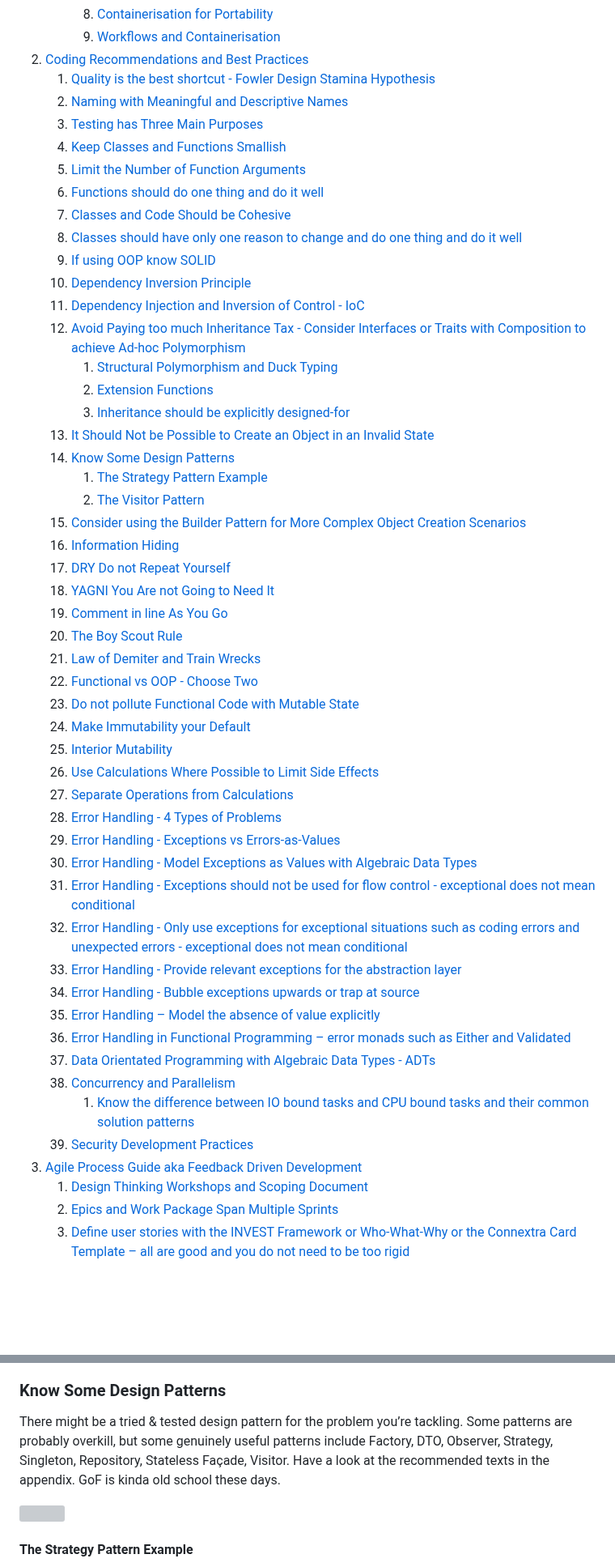
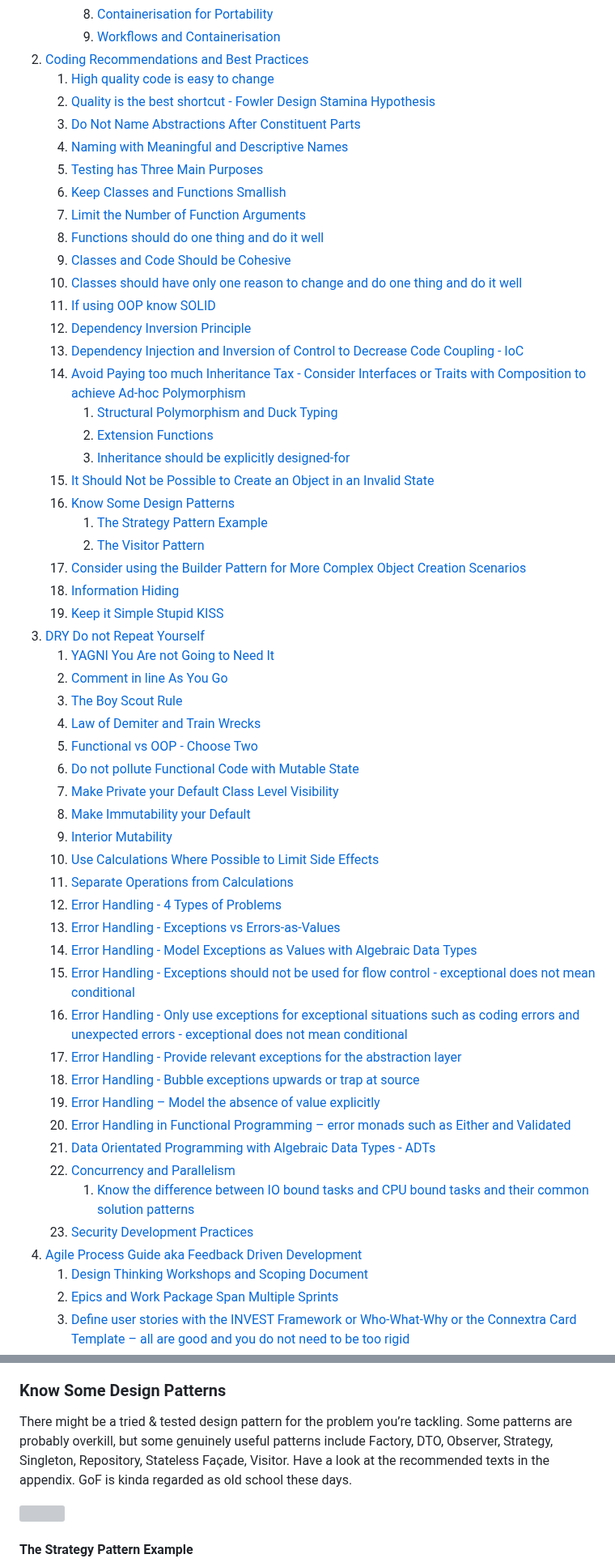
Before and after one commit to davidmeredith/devsGuidebook, a Markdown page: devGuidebook.md, 2 parts joined by grey strips. Shown at 81% size. Rendered like a GitHub page; blank space fills up the shorter version; grey boxes are pictures that could not be loaded.

```diff
--- a/devGuidebook.md
+++ b/devGuidebook.md
@@ -36,52 +40,56 @@ dv.view('toc')
         8. [Containerisation for Portability](#Containerisation-for-Portability)
         9. [Workflows and Containerisation](#Workflows-and-Containerisation)
 2. [Coding Recommendations and Best Practices](#Coding-Recommendations-and-Best-Practices)
-    1. [Quality is the best shortcut - Fowler Design Stamina Hypothesis](#Quality-is-the-best-shortcut---Fowler-Design-Stamina-Hypothesis)
-    2. [Naming with Meaningful and Descriptive Names](#Naming-with-Meaningful-and-Descriptive-Names)
-    3. [Testing has Three Main Purposes](#Testing-has-Three-Main-Purposes)
-    4. [Keep Classes and Functions Smallish](#Keep-Classes-and-Functions-Smallish)
-    5. [Limit the Number of Function Arguments](#Limit-the-Number-of-Function-Arguments)
-    6. [Functions should do one thing and do it well](#Functions-should-do-one-thing-and-do-it-well)
-    7. [Classes and Code Should be Cohesive](#Classes-and-Code-Should-be-Cohesive)
-    8. [Classes should have only one reason to change and do one thing and do it well](#Classes-should-have-only-one-reason-to-change-and-do-one-thing-and-do-it-well)
-    9. [If using OOP know SOLID](#If-using-OOP-know-SOLID)
-    10. [Dependency Inversion Principle](#Dependency-Inversion-Principle)
-    11. [Dependency Injection and Inversion of Control - IoC](#Dependency-Injection-and-Inversion-of-Control---IoC)
-    12. [Avoid Paying too much Inheritance Tax - Consider Interfaces or Traits with Composition to achieve Ad-hoc Polymorphism](#Avoid-Paying-too-much-Inheritance-Tax---Consider-Interfaces-or-Traits-with-Composition-to-achieve-Ad-hoc-Polymorphism)
+    1. [High quality code is easy to change](#High-quality-code-is-easy-to-change)
+    2. [Quality is the best shortcut - Fowler Design Stamina Hypothesis](#Quality-is-the-best-shortcut---Fowler-Design-Stamina-Hypothesis)
+    3. [Do Not Name Abstractions After Constituent Parts](#Do-Not-Name-Abstractions-After-Constituent-Parts)
+    4. [Naming with Meaningful and Descriptive Names](#Naming-with-Meaningful-and-Descriptive-Names)
+    5. [Testing has Three Main Purposes](#Testing-has-Three-Main-Purposes)
+    6. [Keep Classes and Functions Smallish](#Keep-Classes-and-Functions-Smallish)
+    7. [Limit the Number of Function Arguments](#Limit-the-Number-of-Function-Arguments)
+    8. [Functions should do one thing and do it well](#Functions-should-do-one-thing-and-do-it-well)
+    9. [Classes and Code Should be Cohesive](#Classes-and-Code-Should-be-Cohesive)
+    10. [Classes should have only one reason to change and do one thing and do it well](#Classes-should-have-only-one-reason-to-change-and-do-one-thing-and-do-it-well)
+    11. [If using OOP know SOLID](#If-using-OOP-know-SOLID)
+    12. [Dependency Inversion Principle](#Dependency-Inversion-Principle)
+    13. [Dependency Injection and Inversion of Control to Decrease Code Coupling - IoC](#Dependency-Injection-and-Inversion-of-Control-to-Decrease-Code-Coupling--IoC)
+    14. [Avoid Paying too much Inheritance Tax - Consider Interfaces or Traits with Composition to achieve Ad-hoc Polymorphism](#Avoid-Paying-too-much-Inheritance-Tax---Consider-Interfaces-or-Traits-with-Composition-to-achieve-Ad-hoc-Polymorphism)
         1. [Structural Polymorphism and Duck Typing](#Structural-Polymorphism-and-Duck-Typing)
         2. [Extension Functions](#Extension-Functions)
         3. [Inheritance should be explicitly designed-for](#Inheritance-should-be-explicitly-designed-for)
-    13. [It Should Not be Possible to Create an Object in an Invalid State](#It-Should-Not-be-Possible-to-Create-an-Object-in-an-Invalid-State)
-    14. [Know Some Design Patterns](#Know-Some-Design-Patterns)
+    15. [It Should Not be Possible to Create an Object in an Invalid State](#It-Should-Not-be-Possible-to-Create-an-Object-in-an-Invalid-State)
+    16. [Know Some Design Patterns](#Know-Some-Design-Patterns)
         1. [The Strategy Pattern Example](#The-Strategy-Pattern-Example)
         2. [The Visitor Pattern](#The-Visitor-Pattern)
-    15. [Consider using the Builder Pattern for More Complex Object Creation Scenarios](#Consider-using-the-Builder-Pattern-for-More-Complex-Object-Creation-Scenarios)
-    16. [Information Hiding](#Information-Hiding)
-    17. [DRY Do not Repeat Yourself](#DRY-Do-not-Repeat-Yourself)
-    18. [YAGNI You Are not Going to Need It](#YAGNI-You-Are-not-Going-to-Need-It)
-    19. [Comment in line As You Go](#Comment-in-line-As-You-Go)
-    20. [The Boy Scout Rule](#The-Boy-Scout-Rule)
-    21. [Law of Demiter and Train Wrecks](#Law-of-Demiter-and-Train-Wrecks)
-    22. [Functional vs OOP - Choose Two](#Functional-vs-OOP---Choose-Two)
-    23. [Do not pollute Functional Code with Mutable State](#Do-not-pollute-Functional-Code-with-Mutable-State)
-    24. [Make Immutability your Default](#Make-Immutability-your-Default)
-    25. [Interior Mutability](#Interior-Mutability)
-    26. [Use Calculations Where Possible to Limit Side Effects](#Use-Calculations-Where-Possible-to-Limit-Side-Effects)
-    27. [Separate Operations from Calculations](#Separate-Operations-from-Calculations)
-    28. [Error Handling - 4 Types of Problems](#Error-Handling---4-Types-of-Problems)
-    29. [Error Handling - Exceptions vs Errors-as-Values](#Error-Handling---Exceptions-vs-Errors-as-Values)
-    30. [Error Handling - Model Exceptions as Values with Algebraic Data Types](#Error-Handling---Model-Exceptions-as-Values-with-Algebraic-Data-Types)
-    31. [Error Handling - Exceptions should not be used for flow control - exceptional does not mean conditional](#Error-Handling---Exceptions-should-not-be-used-for-flow-control---exceptional-does-not-mean-conditional)
-    32. [Error Handling - Only use exceptions for exceptional situations such as coding errors and unexpected errors - exceptional does not mean conditional](#Error-Handling---Only-use-exceptions-for-exceptional-situations-such-as-coding-errors-and-unexpected-errors---exceptional-does-not-mean-conditional)
-    33. [Error Handling - Provide relevant exceptions for the abstraction layer](#Error-Handling---Provide-relevant-exceptions-for-the-abstraction-layer)
-    34. [Error Handling - Bubble exceptions upwards or trap at source](#Error-Handling---Bubble-exceptions-upwards-or-trap-at-source)
-    35. [Error Handling – Model the absence of value explicitly](#Error-Handling-%E2%80%93-Model-the-absence-of-value-explicitly)
-    36. [Error Handling in Functional Programming – error monads such as Either and Validated](#Error-Handling-in-Functional-Programming-%E2%80%93-error-monads-such-as-Either-and-Validated)
-    37. [Data Orientated Programming with Algebraic Data Types - ADTs](#Data-Orientated-Programming-with-Algebraic-Data-Types---ADTs)
-    38. [Concurrency and Parallelism](#Concurrency-and-Parallelism)
+    17. [Consider using the Builder Pattern for More Complex Object Creation Scenarios](#Consider-using-the-Builder-Pattern-for-More-Complex-Object-Creation-Scenarios)
+    18. [Information Hiding](#Information-Hiding)
+    19. [Keep it Simple Stupid KISS](#Keep-it-Simple-Stupid-KISS)
+3. [DRY Do not Repeat Yourself](#DRY-Do-not-Repeat-Yourself)
+    1. [YAGNI You Are not Going to Need It](#YAGNI-You-Are-not-Going-to-Need-It)
+    2. [Comment in line As You Go](#Comment-in-line-As-You-Go)
+    3. [The Boy Scout Rule](#The-Boy-Scout-Rule)
+    4. [Law of Demiter and Train Wrecks](#Law-of-Demiter-and-Train-Wrecks)
+    5. [Functional vs OOP - Choose Two](#Functional-vs-OOP---Choose-Two)
+    6. [Do not pollute Functional Code with Mutable State](#Do-not-pollute-Functional-Code-with-Mutable-State)
+    7. [Make Private your Default Class Level Visibility](#Make-Private-your-Default-Class-Level-Visibility)
+    8. [Make Immutability your Default](#Make-Immutability-your-Default)
+    9. [Interior Mutability](#Interior-Mutability)
+    10. [Use Calculations Where Possible to Limit Side Effects](#Use-Calculations-Where-Possible-to-Limit-Side-Effects)
+    11. [Separate Operations from Calculations](#Separate-Operations-from-Calculations)
+    12. [Error Handling - 4 Types of Problems](#Error-Handling---4-Types-of-Problems)
+    13. [Error Handling - Exceptions vs Errors-as-Values](#Error-Handling---Exceptions-vs-Errors-as-Values)
+    14. [Error Handling - Model Exceptions as Values with Algebraic Data Types](#Error-Handling---Model-Exceptions-as-Values-with-Algebraic-Data-Types)
+    15. [Error Handling - Exceptions should not be used for flow control - exceptional does not mean conditional](#Error-Handling---Exceptions-should-not-be-used-for-flow-control---exceptional-does-not-mean-conditional)
+    16. [Error Handling - Only use exceptions for exceptional situations such as coding errors and unexpected errors - exceptional does not mean conditional](#Error-Handling---Only-use-exceptions-for-exceptional-situations-such-as-coding-errors-and-unexpected-errors---exceptional-does-not-mean-conditional)
+    17. [Error Handling - Provide relevant exceptions for the abstraction layer](#Error-Handling---Provide-relevant-exceptions-for-the-abstraction-layer)
+    18. [Error Handling - Bubble exceptions upwards or trap at source](#Error-Handling---Bubble-exceptions-upwards-or-trap-at-source)
+    19. [Error Handling – Model the absence of value explicitly](#Error-Handling-%E2%80%93-Model-the-absence-of-value-explicitly)
+    20. [Error Handling in Functional Programming – error monads such as Either and Validated](#Error-Handling-in-Functional-Programming-%E2%80%93-error-monads-such-as-Either-and-Validated)
+    21. [Data Orientated Programming with Algebraic Data Types - ADTs](#Data-Orientated-Programming-with-Algebraic-Data-Types---ADTs)
+    22. [Concurrency and Parallelism](#Concurrency-and-Parallelism)
         1. [Know the difference between IO bound tasks and CPU bound tasks and their common solution patterns](#Know-the-difference-between-IO-bound-tasks-and-CPU-bound-tasks-and-their-common-solution-patterns)
-    39. [Security Development Practices](#Security-Development-Practices)
-3. [Agile Process Guide aka Feedback Driven Development](#Agile-Process-Guide-aka-Feedback-Driven-Development)
+    23. [Security Development Practices](#Security-Development-Practices)
+4. [Agile Process Guide aka Feedback Driven Development](#Agile-Process-Guide-aka-Feedback-Driven-Development)
     1. [Design Thinking Workshops and Scoping Document](#Design-Thinking-Workshops-and-Scoping-Document)
     2. [Epics and Work Package Span Multiple Sprints](#Epics-and-Work-Package-Span-Multiple-Sprints)
     3. [Define user stories with the INVEST Framework or Who-What-Why or the Connextra Card Template – all are good and you do not need to be too rigid](#Define-user-stories-with-the-INVEST-Framework-or-Who-What-Why-or-the-Connextra-Card-Template-%E2%80%93-all-are-good-and-you-do-not-need-to-be-too-rigid)
@@ -413,7 +428,7 @@ Nuff said.
 
 ### Know Some Design Patterns
 
-There might be a tried & tested design pattern for the problem you’re tackling. Some patterns are probably overkill, but some genuinely useful patterns include Factory, DTO, Observer, Strategy, Singleton, Repository, Stateless Façade, Visitor. Have a look at the recommended texts in the appendix. GoF is kinda old school these days.
+There might be a tried & tested design pattern for the problem you’re tackling. Some patterns are probably overkill, but some genuinely useful patterns include Factory, DTO, Observer, Strategy, Singleton, Repository, Stateless Façade, Visitor. Have a look at the recommended texts in the appendix. GoF is kinda regarded as old school these days.
 
 ![](attachments/Pasted%20image%2020240611094028.png)
 
```
Also changed, not shown: other parts of devGuidebook.md (+71 -44 lines), attachments/Pasted image 20241106152658.png (added), 2 other files.
